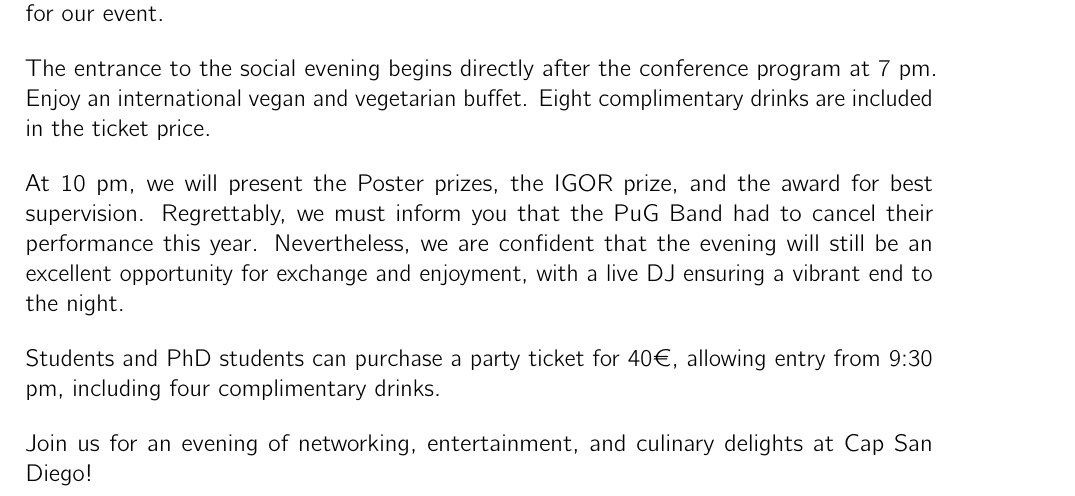
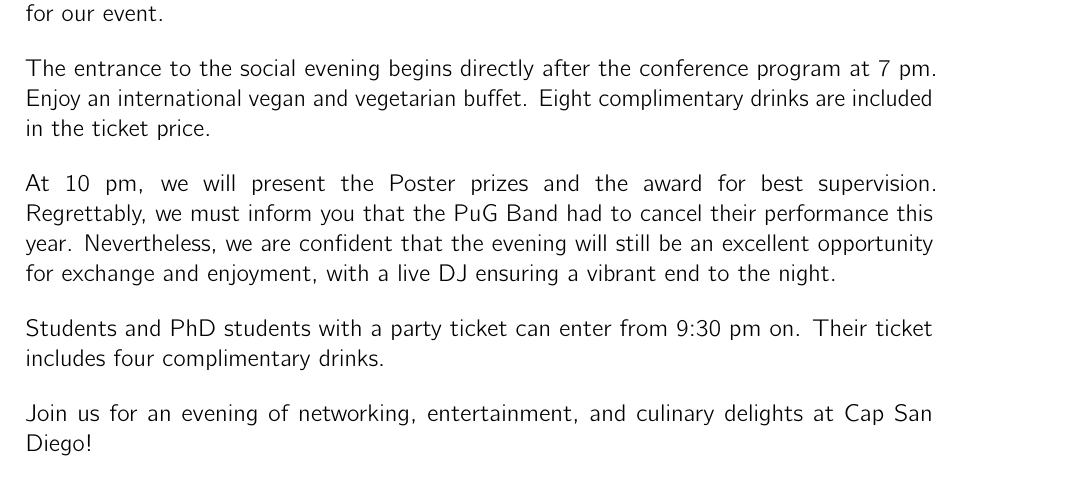
Before and after one commit to t-ugur/GuP_2024_Booklet, a LaTeX thesis (booklet/MAIN.tex, which reads booklet/tex/infos/social_evening.tex): part of page 12 of 93, cut so that both start at the same text. Compiled offline with pdfLaTeX.

Commit message:
minor text correction social event

```diff
--- a/booklet/tex/infos/social_evening.tex
+++ b/booklet/tex/infos/social_evening.tex
@@ -7,9 +7,9 @@ We look forward to welcoming you to the social evening on Friday at Cap San Dieg
 
 The entrance to the social evening begins directly after the conference program at 7 pm. Enjoy an international vegan and vegetarian buffet. Eight complimentary drinks are included in the ticket price.
 
-At 10 pm, we will present the Poster prizes, the IGOR prize, and the award for best supervision. Regrettably, we must inform you that the PuG Band had to cancel their performance this year. Nevertheless, we are confident that the evening will still be an excellent opportunity for exchange and enjoyment, with a live DJ ensuring a vibrant end to the night.
+At 10 pm, we will present the Poster prizes and the award for best supervision. Regrettably, we must inform you that the PuG Band had to cancel their performance this year. Nevertheless, we are confident that the evening will still be an excellent opportunity for exchange and enjoyment, with a live DJ ensuring a vibrant end to the night.
 
-Students and PhD students can purchase a party ticket for 40€, allowing entry from 9:30 pm, including four complimentary drinks.
+Students and PhD students with a party ticket can enter from 9:30 pm on. Their ticket includes four complimentary drinks.
 
 Join us for an evening of networking, entertainment, and culinary delights at Cap San Diego!
 
```
